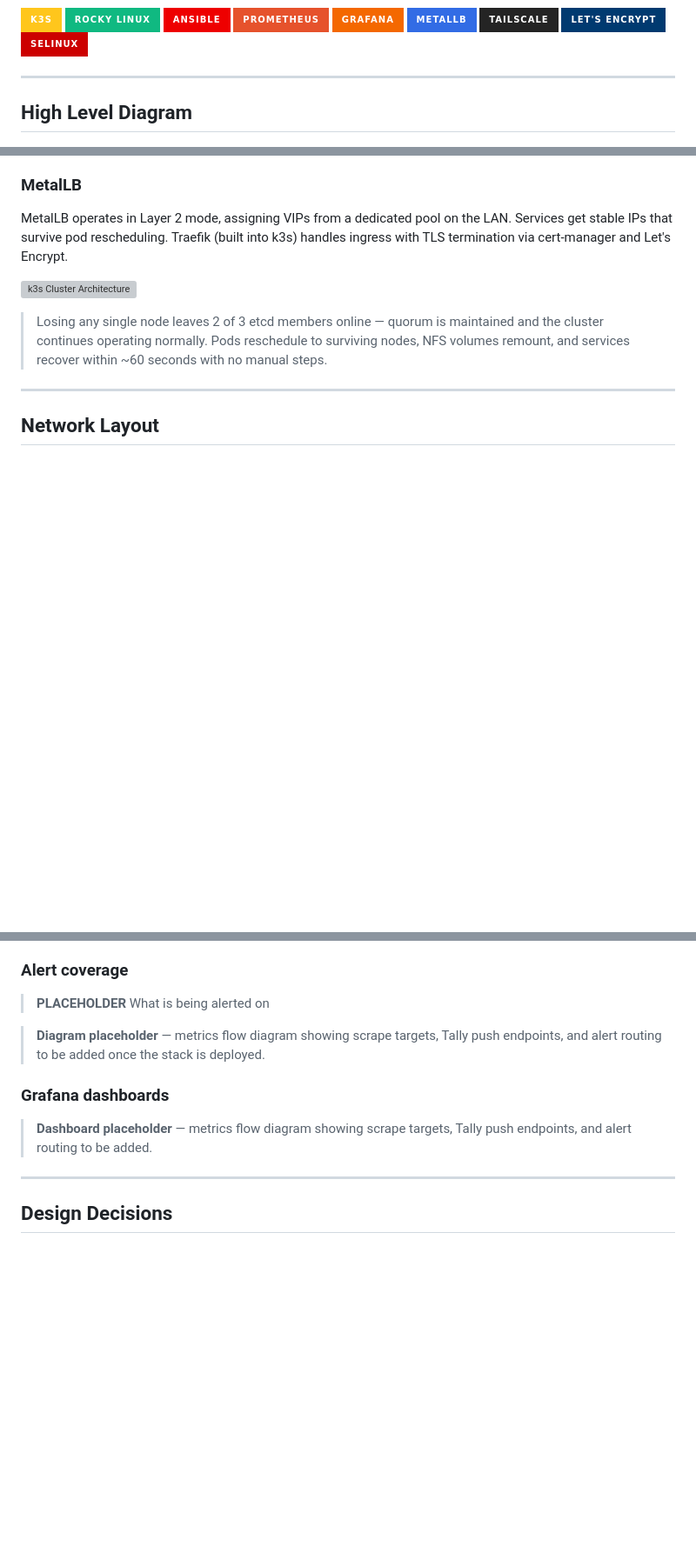
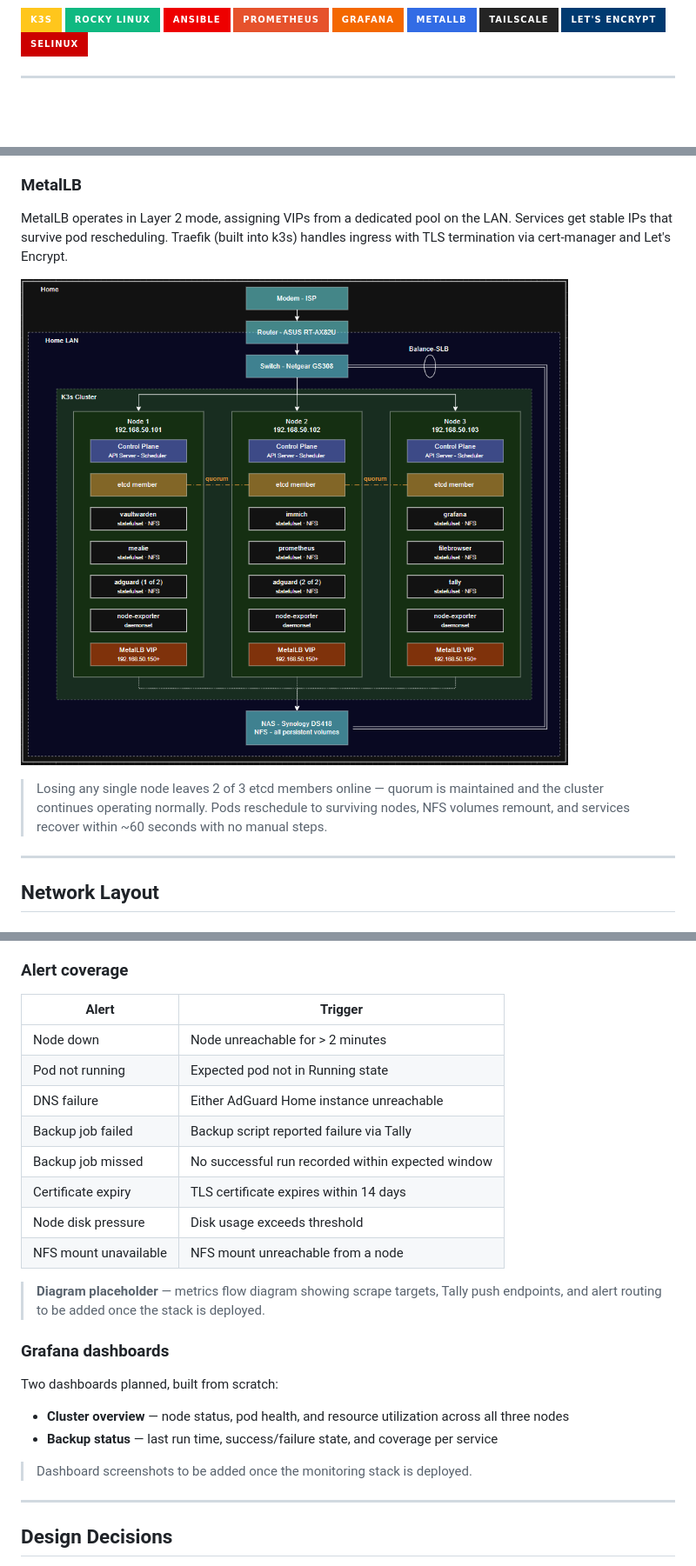
Before and after one commit to KDScheuer/Home-Lab, a Markdown page: README.md, 3 parts joined by grey strips. Shown at 87% size. Drawn GitHub-style; badges without logos; blank space fills up the shorter version; grey boxes are pictures that could not be loaded.

```diff
--- a/README.md
+++ b/README.md
@@ -19,7 +19,7 @@ A 3-node bare-metal Kubernetes cluster built for high availability, zero-touch a
 </p>
 
 ---
-## High Level Diagram
+
 ![k3s Cluster Architecture](docs/k3s.png)
 *3-node k3s cluster — all nodes run the full control plane with embedded etcd. Any node can be lost without interrupting cluster operations or running workloads.*
 
@@ -157,7 +156,7 @@ AdGuard Home is the one exception to replica count 1 — it runs one instance pe
 
 MetalLB operates in Layer 2 mode, assigning VIPs from a dedicated pool on the LAN. Services get stable IPs that survive pod rescheduling. Traefik (built into k3s) handles ingress with TLS termination via cert-manager and Let's Encrypt.
 
-![k3s Cluster Architecture](docs/k3s-cluster.png)
+![k3s Cluster Architecture](docs/k3s.png)
 
 > Losing any single node leaves 2 of 3 etcd members online — quorum is maintained and the cluster continues operating normally. Pods reschedule to surviving nodes, NFS volumes remount, and services recover within ~60 seconds with no manual steps.
 
@@ -248,13 +247,27 @@ Tally is a custom push-metrics server built for this homelab. Scripts and batch
 
 ### Alert coverage
 
->**PLACEHOLDER** What is being alerted on
+| Alert                 | Trigger                                           |
+|-----------------------|---------------------------------------------------|
+| Node down             | Node unreachable for > 2 minutes                  |
+| Pod not running       | Expected pod not in Running state                 |
+| DNS failure           | Either AdGuard Home instance unreachable          |
+| Backup job failed     | Backup script reported failure via Tally          |
+| Backup job missed     | No successful run recorded within expected window |
+| Certificate expiry    | TLS certificate expires within 14 days            |
+| Node disk pressure    | Disk usage exceeds threshold                      |
+| NFS mount unavailable | NFS mount unreachable from a node                 |
 
 > **Diagram placeholder** — metrics flow diagram showing scrape targets, Tally push endpoints, and alert routing to be added once the stack is deployed.
 
 ### Grafana dashboards
 
-> **Dashboard placeholder** — metrics flow diagram showing scrape targets, Tally push endpoints, and alert routing to be added.
+Two dashboards planned, built from scratch:
+
+- **Cluster overview** — node status, pod health, and resource utilization across all three nodes
+- **Backup status** — last run time, success/failure state, and coverage per service
+
+> Dashboard screenshots to be added once the monitoring stack is deployed.
 
 ---
 
```
Also changed, not shown: other parts of README.md (+0 -1 lines).
